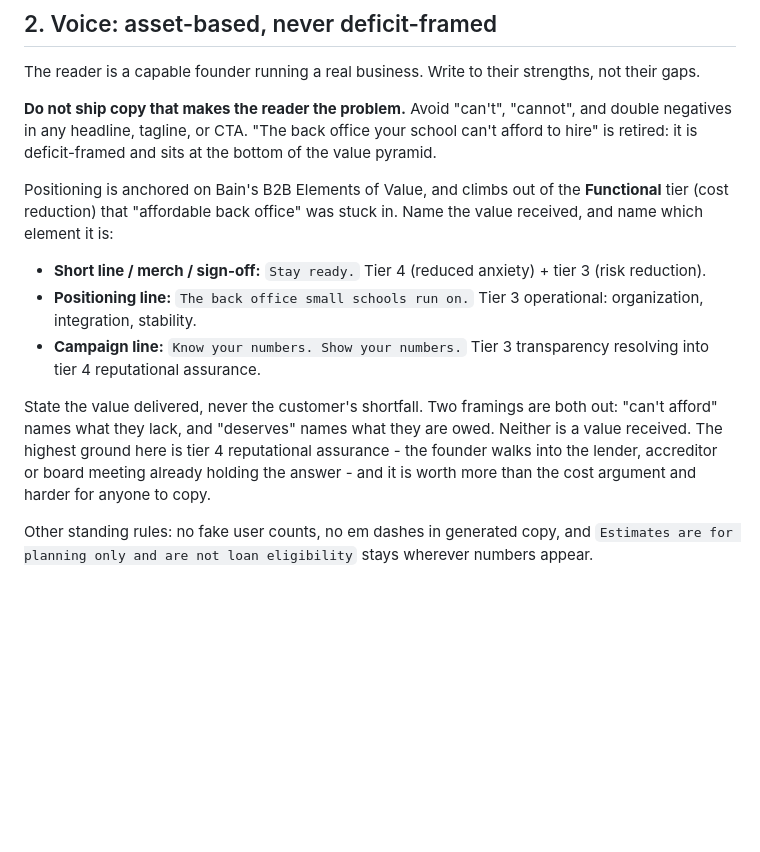
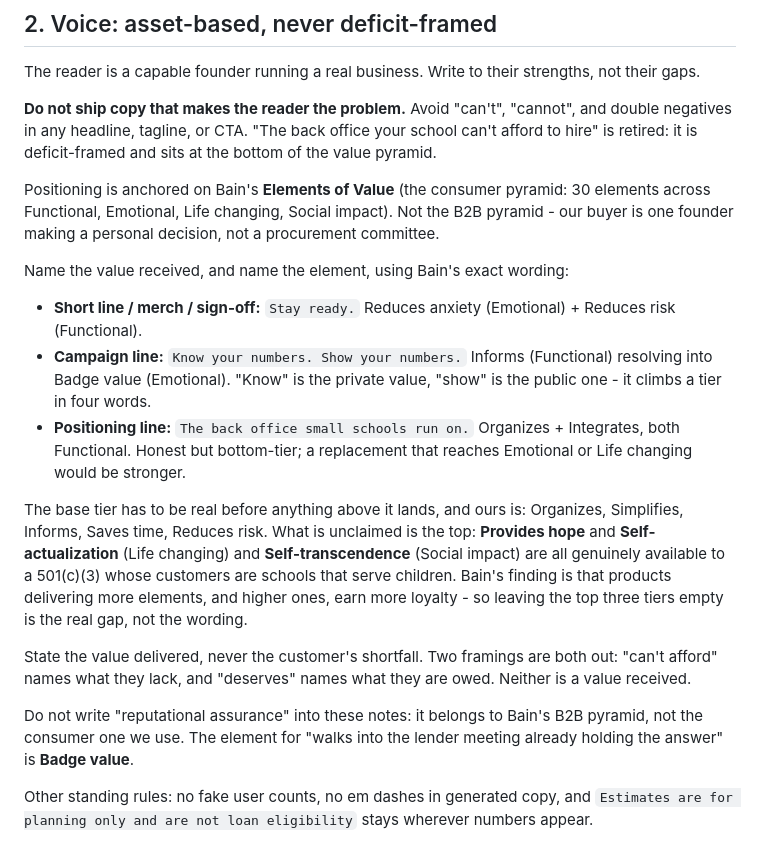
Before and after one commit to oronico/schoolstack-landing, a Markdown page: CLAUDE.md, the part around the change. Rendered like a GitHub page; blank space fills up the shorter version.

Commit message:
Anchor the voice notes on the consumer pyramid, not the B2B one
Bain publishes two Elements of Value frameworks and the notes cited the
wrong one. The owner's reference is "The Elements of Value" - the
consumer pyramid, 30 elements across Functional, Emotional, Life
changing and Social impact. The previous commit mapped taglines against
the B2B pyramid instead: 40 elements, five tiers, a different article.

That mattered rather than being pedantry. The strongest recommendation
rested on "reputational assurance", which exists only in the B2B set.
The consumer element for walking into a lender meeting already holding
the answer is Badge value, and the notes now say so, with a standing
instruction not to reintroduce the B2B wording.

Re-mapped against the real chart:

  Stay ready.                            Reduces anxiety (Emotional)
                                         Reduces risk (Functional)
  Know your numbers. Show your numbers.  Informs (Functional) into
                                         Badge value (Emotional)
  The back office small schools run on.  Organizes + Integrates, both
                                         Functional - bottom tier

Which surfaces the actual finding: the current footer line delivers only
Functional elements. The base is genuinely covered - Organizes,
Simplifies, Informs, Saves time, Reduces risk - but Life changing and
Social impact are empty, and Provides hope, Self-actualization and
Self-transcendence are all available to a 501(c)(3) whose customers are
schools serving children. Bain's finding is that more elements, and
higher ones, earn more loyalty. The gap is the unclaimed top, not the
wording of any single line.

Co-Authored-By: Claude Opus 5 <noreply@anthropic.com>
Claude-Session: https://claude.ai/code/session_01Bq9aaaZAEwojVi2z2F8HDa

```diff
--- a/CLAUDE.md
+++ b/CLAUDE.md
@@ -43,23 +43,38 @@ strengths, not their gaps.
 office your school can't afford to hire" is retired: it is deficit-framed and
 sits at the bottom of the value pyramid.
 
-Positioning is anchored on Bain's B2B Elements of Value, and climbs out of the
-**Functional** tier (cost reduction) that "affordable back office" was stuck
-in. Name the value received, and name which element it is:
+Positioning is anchored on Bain's **Elements of Value** (the consumer
+pyramid: 30 elements across Functional, Emotional, Life changing, Social
+impact). Not the B2B pyramid - our buyer is one founder making a personal
+decision, not a procurement committee.
+
+Name the value received, and name the element, using Bain's exact wording:
 
 - **Short line / merch / sign-off:** `Stay ready.`
-  Tier 4 (reduced anxiety) + tier 3 (risk reduction).
+  Reduces anxiety (Emotional) + Reduces risk (Functional).
+- **Campaign line:** `Know your numbers. Show your numbers.`
+  Informs (Functional) resolving into Badge value (Emotional). "Know" is
+  the private value, "show" is the public one - it climbs a tier in four
+  words.
 - **Positioning line:** `The back office small schools run on.`
-  Tier 3 operational: organization, integration, stability.
-- **Campaign line:** `Know your numbers. Show your numbers.`
-  Tier 3 transparency resolving into tier 4 reputational assurance.
+  Organizes + Integrates, both Functional. Honest but bottom-tier; a
+  replacement that reaches Emotional or Life changing would be stronger.
+
+The base tier has to be real before anything above it lands, and ours is:
+Organizes, Simplifies, Informs, Saves time, Reduces risk. What is unclaimed
+is the top: **Provides hope** and **Self-actualization** (Life changing) and
+**Self-transcendence** (Social impact) are all genuinely available to a
+501(c)(3) whose customers are schools that serve children. Bain's finding is
+that products delivering more elements, and higher ones, earn more loyalty -
+so leaving the top three tiers empty is the real gap, not the wording.
 
 State the value delivered, never the customer's shortfall. Two framings are
 both out: "can't afford" names what they lack, and "deserves" names what they
-are owed. Neither is a value received. The highest ground here is tier 4
-reputational assurance - the founder walks into the lender, accreditor or
-board meeting already holding the answer - and it is worth more than the cost
-argument and harder for anyone to copy.
+are owed. Neither is a value received.
+
+Do not write "reputational assurance" into these notes: it belongs to Bain's
+B2B pyramid, not the consumer one we use. The element for "walks into the
+lender meeting already holding the answer" is **Badge value**.
 
 Other standing rules: no fake user counts, no em dashes in generated copy, and
 `Estimates are for planning only and are not loan eligibility` stays wherever
```
